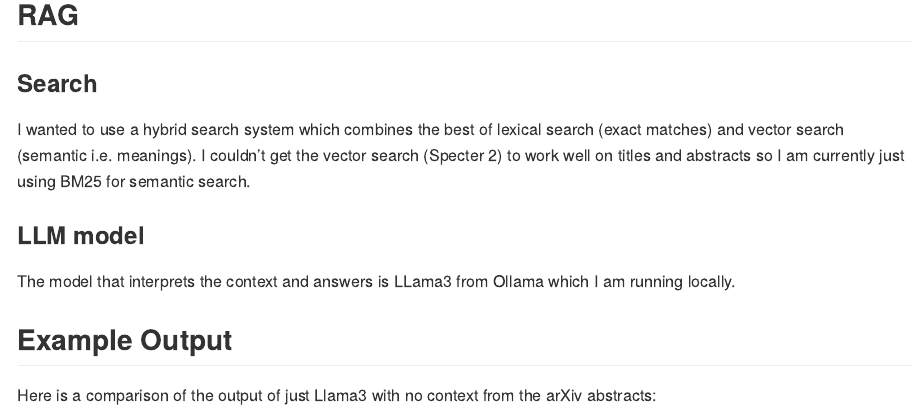
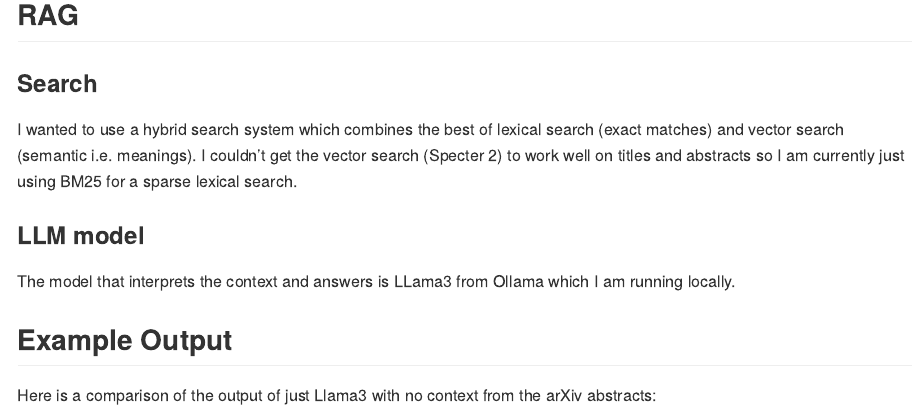
Before and after one commit to evanfrang/arxbot, a Quarto document (README.qmd): the page in a window 1100 px wide, from 300 px down. The pictures show the output file README.md that the author committed with the source, drawn offline in the style of GitHub.

Commit message:
fix wording

```diff
--- a/README.qmd
+++ b/README.qmd
@@ -25,7 +25,7 @@ What I have now is a chat bot that specifically uses arXiv papers on High Energy
 ### Search
 
 I wanted to use a hybrid search system which combines the best of lexical search (exact matches) and vector search (semantic i.e. meanings).
-I couldn't get the vector search (Specter 2) to work well on titles and abstracts so I am currently just using BM25 for semantic search.
+I couldn't get the vector search (Specter 2) to work well on titles and abstracts so I am currently just using BM25 for a sparse lexical search.
 
 ### LLM model
 
```
Also changed, not shown: README.md.
